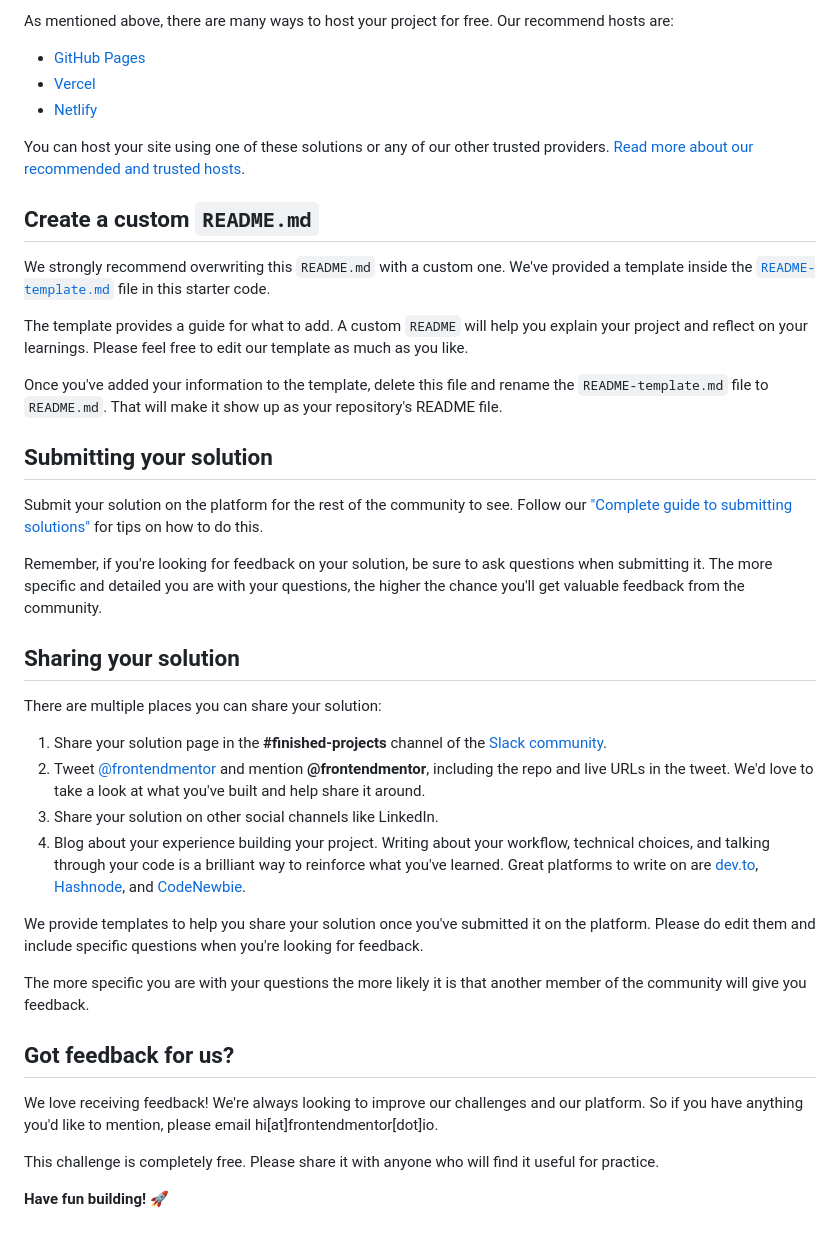
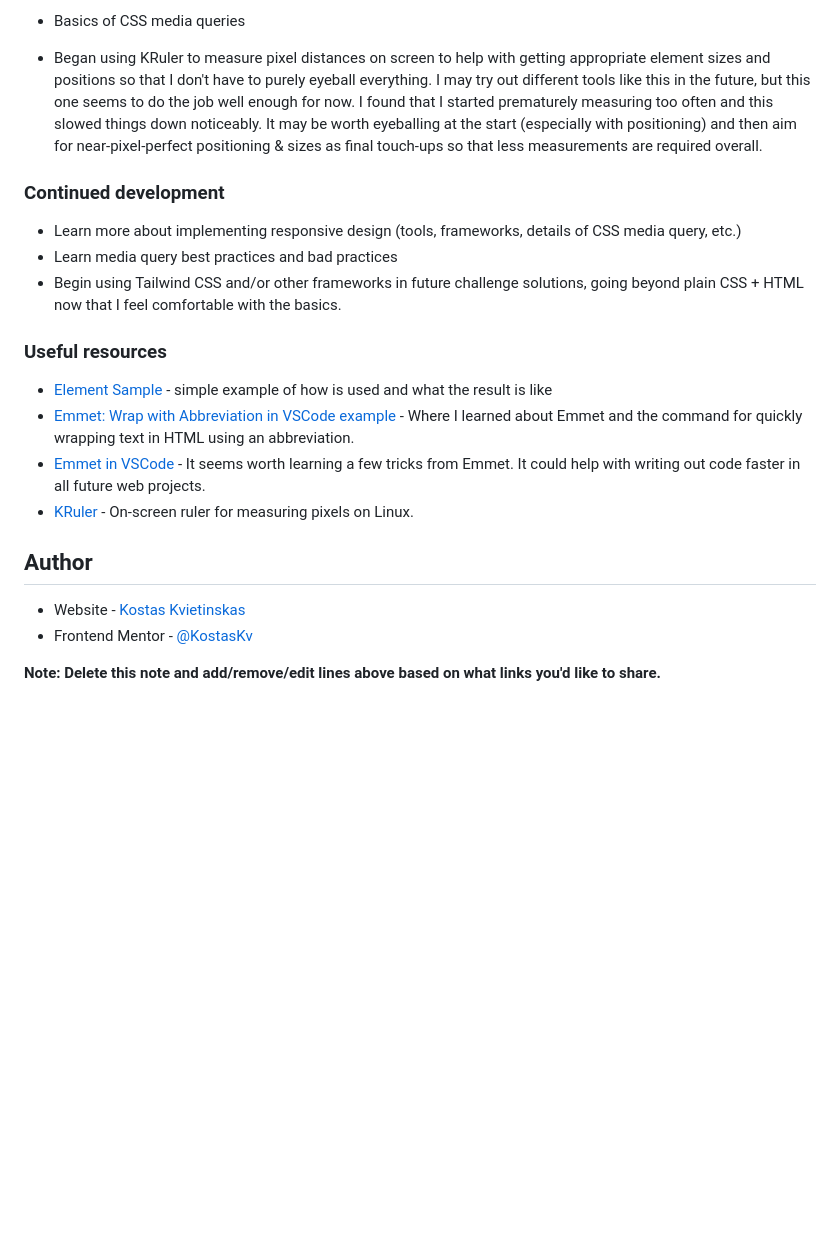
Before and after one commit to KostasKv/product-preview-card-component, a Markdown page: README.md, the part around the change printed below. GitHub-like rendering; blank space fills up the shorter version.

```diff
--- a/README.md
+++ b/README.md
@@ -50,43 +64,24 @@ Feel free to use any workflow that you feel comfortable with. Below is a suggest
 
-As mentioned above, there are many ways to host your project for free. Our recommend hosts are:
+- Basics of CSS media queries
 
-- [GitHub Pages](https://pages.github.com/)
-- [Vercel](https://vercel.com/)
-- [Netlify](https://www.netlify.com/)
+- Began using KRuler to measure pixel distances on screen to help with getting appropriate element sizes and positions so that I don't have to purely eyeball everything. I may try out different tools like this in the future, but this one seems to do the job well enough for now. I found that I started prematurely measuring too often and this slowed things down noticeably. It may be worth eyeballing at the start (especially with positioning) and then aim for near-pixel-perfect positioning & sizes as final touch-ups so that less measurements are required overall.
 
-You can host your site using one of these solutions or any of our other trusted providers. [Read more about our recommended and trusted hosts](https://medium.com/frontend-mentor/frontend-mentor-trusted-hosting-providers-bf000dfebe).
+### Continued development
 
-## Create a custom `README.md`
+- Learn more about implementing responsive design (tools, frameworks, details of CSS media query, etc.)
+- Learn media query best practices and bad practices
+- Begin using Tailwind CSS and/or other frameworks in future challenge solutions, going beyond plain CSS + HTML now that I feel comfortable with the basics.
 
-We strongly recommend overwriting this `README.md` with a custom one. We've provided a template inside the [`README-template.md`](./README-template.md) file in this starter code.
+### Useful resources
 
-The template provides a guide for what to add. A custom `README` will help you explain your project and reflect on your learnings. Please feel free to edit our template as much as you like.
+- [<picture> Element Sample](https://googlechrome.github.io/samples/picture-element/) - simple example of how <picture> is used and what the result is like
+- [Emmet: Wrap with Abbreviation in VSCode example](https://stackoverflow.com/questions/40155875/how-to-do-tag-wrapping-in-vs-code) - Where I learned about Emmet and the command for quickly wrapping text in HTML using an abbreviation.
+- [Emmet in VSCode](https://code.visualstudio.com/docs/editor/emmet) - It seems worth learning a few tricks from Emmet. It could help with writing out code faster in all future web projects.
+- [KRuler](https://apps.kde.org/en-gb/kruler/) - On-screen ruler for measuring pixels on Linux.
 
-Once you've added your information to the template, delete this file and rename the `README-template.md` file to `README.md`. That will make it show up as your repository's README file.
+## Author
 
-## Submitting your solution
+- Website - [Kostas Kvietinskas](https://www.kostask.com)
+- Frontend Mentor - [@KostasKv](https://www.frontendmentor.io/profile/kostaskv)
 
-Submit your solution on the platform for the rest of the community to see. Follow our ["Complete guide to submitting solutions"](https://medium.com/frontend-mentor/a-complete-guide-to-submitting-solutions-on-frontend-mentor-ac6384162248) for tips on how to do this.
-
-Remember, if you're looking for feedback on your solution, be sure to ask questions when submitting it. The more specific and detailed you are with your questions, the higher the chance you'll get valuable feedback from the community.
-
-## Sharing your solution
-
-There are multiple places you can share your solution:
-
-1. Share your solution page in the **#finished-projects** channel of the [Slack community](https://www.frontendmentor.io/slack).
-2. Tweet [@frontendmentor](https://twitter.com/frontendmentor) and mention **@frontendmentor**, including the repo and live URLs in the tweet. We'd love to take a look at what you've built and help share it around.
-3. Share your solution on other social channels like LinkedIn.
-4. Blog about your experience building your project. Writing about your workflow, technical choices, and talking through your code is a brilliant way to reinforce what you've learned. Great platforms to write on are [dev.to](https://dev.to/), [Hashnode](https://hashnode.com/), and [CodeNewbie](https://community.codenewbie.org/).
-
-We provide templates to help you share your solution once you've submitted it on the platform. Please do edit them and include specific questions when you're looking for feedback.
-
-The more specific you are with your questions the more likely it is that another member of the community will give you feedback.
-
-## Got feedback for us?
-
-We love receiving feedback! We're always looking to improve our challenges and our platform. So if you have anything you'd like to mention, please email hi[at]frontendmentor[dot]io.
-
-This challenge is completely free. Please share it with anyone who will find it useful for practice.
-
-**Have fun building!** 🚀
+**Note: Delete this note and add/remove/edit lines above based on what links you'd like to share.**
```
Also changed, not shown: other parts of README.md (+43 -29 lines), README-template.md (deleted, +0 -111 lines), images/site-showcase.jpg (added), 1 other file.
